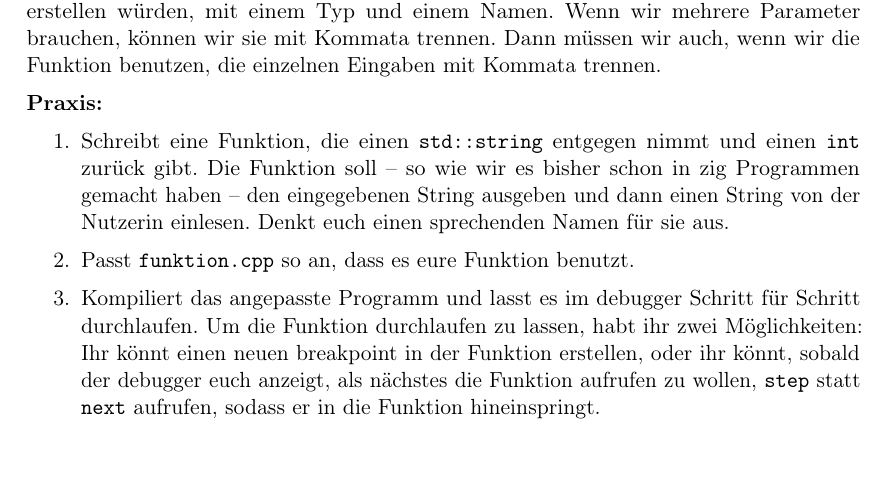
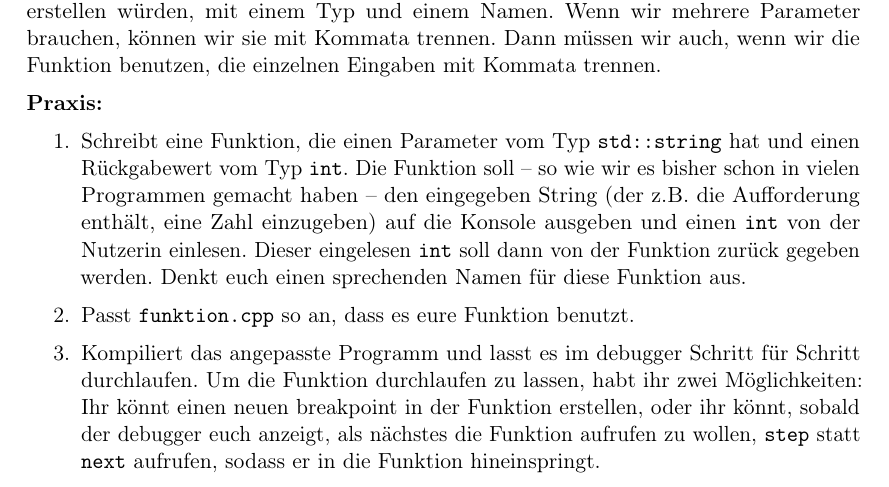
Before and after one commit to FachschaftMathPhysInfo/Programmiervorkurs, a LaTeX document (vorkurs.tex, which reads basics/funktionen.tex): part of page 30 of 36, cut so that both start at the same text. Compiled offline with pdfLaTeX.

Commit message:
Aufgabe 13.1 reformuliert

```diff
--- a/basics/funktionen.tex
+++ b/basics/funktionen.tex
@@ -64,11 +64,14 @@ wenn wir die Funktion benutzen, die einzelnen Eingaben mit Kommata trennen.
 
 \textbf{Praxis:}
 \begin{enumerate}
-    \item Schreibt eine Funktion, die einen \texttt{std::string} entgegen nimmt
-        und einen \texttt{int} zurück gibt. Die Funktion soll -- so wie wir es
-        bisher schon in zig Programmen gemacht haben -- den eingegebenen String
-        ausgeben und dann einen String von der Nutzerin einlesen. Denkt euch
-        einen sprechenden Namen für sie aus.
+    \item Schreibt eine Funktion, die einen Parameter vom Typ
+        \texttt{std::string} hat und einen Rückgabewert vom Typ \texttt{int}.
+        Die Funktion soll -- so wie wir es bisher schon in vielen Programmen
+        gemacht haben -- den eingegeben String (der z.B. die Aufforderung
+        enthält, eine Zahl einzugeben) auf die Konsole ausgeben und einen
+        \texttt{int} von der Nutzerin einlesen. Dieser eingelesen \texttt{int}
+        soll dann von der Funktion zurück gegeben werden.
+        Denkt euch einen sprechenden Namen für diese Funktion aus.
     \item Passt \texttt{funktion.cpp} so an, dass es eure Funktion benutzt.
     \item Kompiliert das angepasste Programm und lasst es im debugger Schritt
         für Schritt durchlaufen. Um die Funktion durchlaufen zu lassen, habt
```
